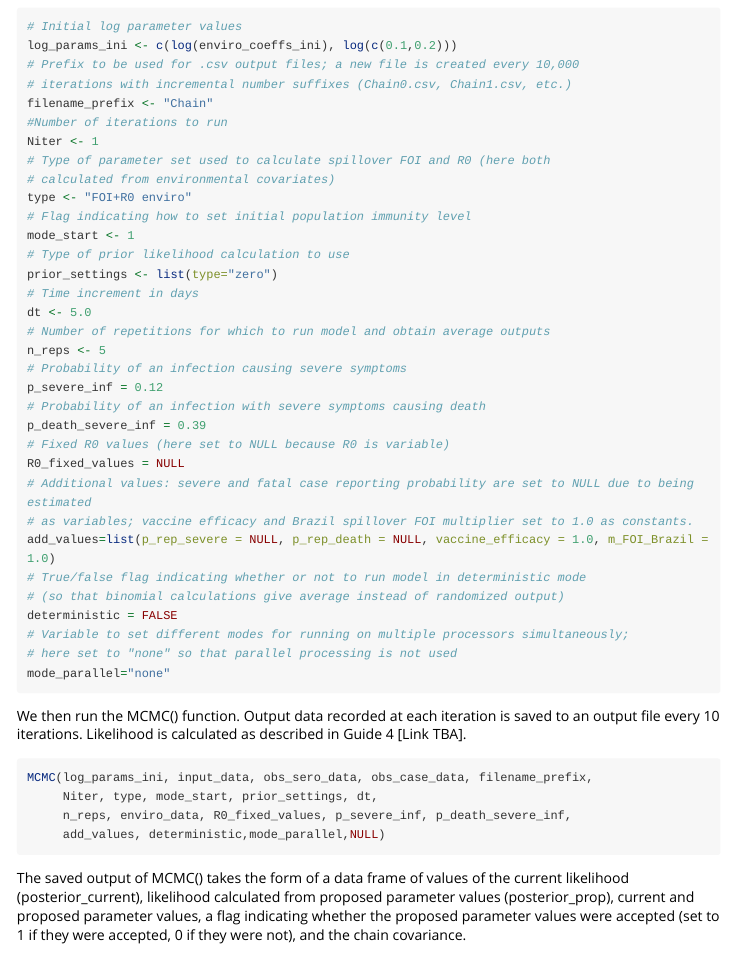
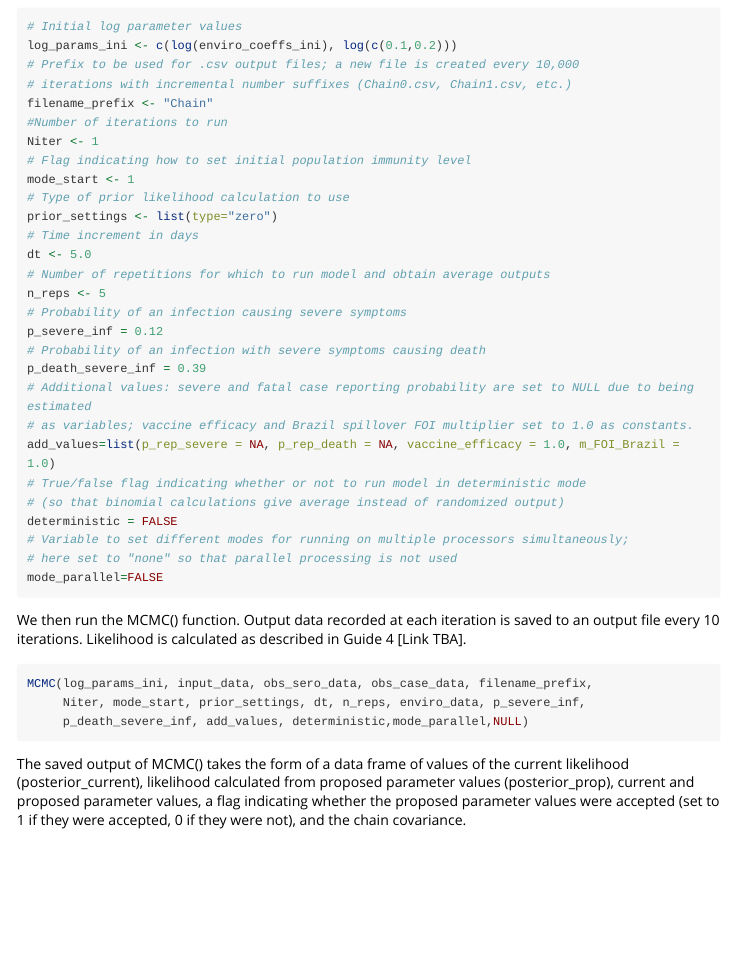
Before and after one commit to mrc-ide/YEP, an R Markdown document (vignettes/BWorkedExampleDMCMC.Rmd): the page in a window 1100 px wide, from 930 px down. Rendered offline with R 4.5, knitr and Pandoc, with nearby package versions; long lines of code are wrapped.

Commit message:
Minor adjustments for worked example D

````diff
--- a/vignettes/BWorkedExampleDMCMC.Rmd
+++ b/vignettes/BWorkedExampleDMCMC.Rmd
@@ -56,9 +56,6 @@ log_params_ini <- c(log(enviro_coeffs_ini), log(c(0.1,0.2)))
 filename_prefix <- "Chain"
 #Number of iterations to run
 Niter <- 1
-# Type of parameter set used to calculate spillover FOI and R0 (here both
-# calculated from environmental covariates)
-type <- "FOI+R0 enviro"
 # Flag indicating how to set initial population immunity level
 mode_start <- 1
 # Type of prior likelihood calculation to use
@@ -71,26 +68,23 @@ n_reps <- 5
 p_severe_inf = 0.12
 # Probability of an infection with severe symptoms causing death
 p_death_severe_inf = 0.39
-# Fixed R0 values (here set to NULL because R0 is variable)
-R0_fixed_values = NULL
 # Additional values: severe and fatal case reporting probability are set to NULL due to being estimated
 # as variables; vaccine efficacy and Brazil spillover FOI multiplier set to 1.0 as constants.
-add_values=list(p_rep_severe = NULL, p_rep_death = NULL, vaccine_efficacy = 1.0, m_FOI_Brazil = 1.0)
+add_values=list(p_rep_severe = NA, p_rep_death = NA, vaccine_efficacy = 1.0, m_FOI_Brazil = 1.0)
 # True/false flag indicating whether or not to run model in deterministic mode
 # (so that binomial calculations give average instead of randomized output)
 deterministic = FALSE
 # Variable to set different modes for running on multiple processors simultaneously;
 # here set to "none" so that parallel processing is not used
-mode_parallel="none"
+mode_parallel=FALSE
 ```
 
 We then run the MCMC() function. Output data recorded at each iteration is saved to an output file every 10 iterations. Likelihood is calculated as described in Guide 4 [Link TBA].
 
 ```{r,eval=FALSE}
 MCMC(log_params_ini, input_data, obs_sero_data, obs_case_data, filename_prefix,
-     Niter, type, mode_start, prior_settings, dt,
-     n_reps, enviro_data, R0_fixed_values, p_severe_inf, p_death_severe_inf,
-     add_values, deterministic,mode_parallel,NULL)
+     Niter, mode_start, prior_settings, dt, n_reps, enviro_data, p_severe_inf,
+     p_death_severe_inf, add_values, deterministic,mode_parallel,NULL)
 ```
 
 The saved output of MCMC() takes the form of a data frame of values of the current likelihood (posterior_current), likelihood calculated from proposed parameter values (posterior_prop), current and proposed parameter values, a flag indicating whether the proposed parameter values were accepted (set to 1 if they were accepted, 0 if they were not), and the chain covariance.
````
Also changed, not shown: R/main.R (+2 -2 lines), 1 other file.
